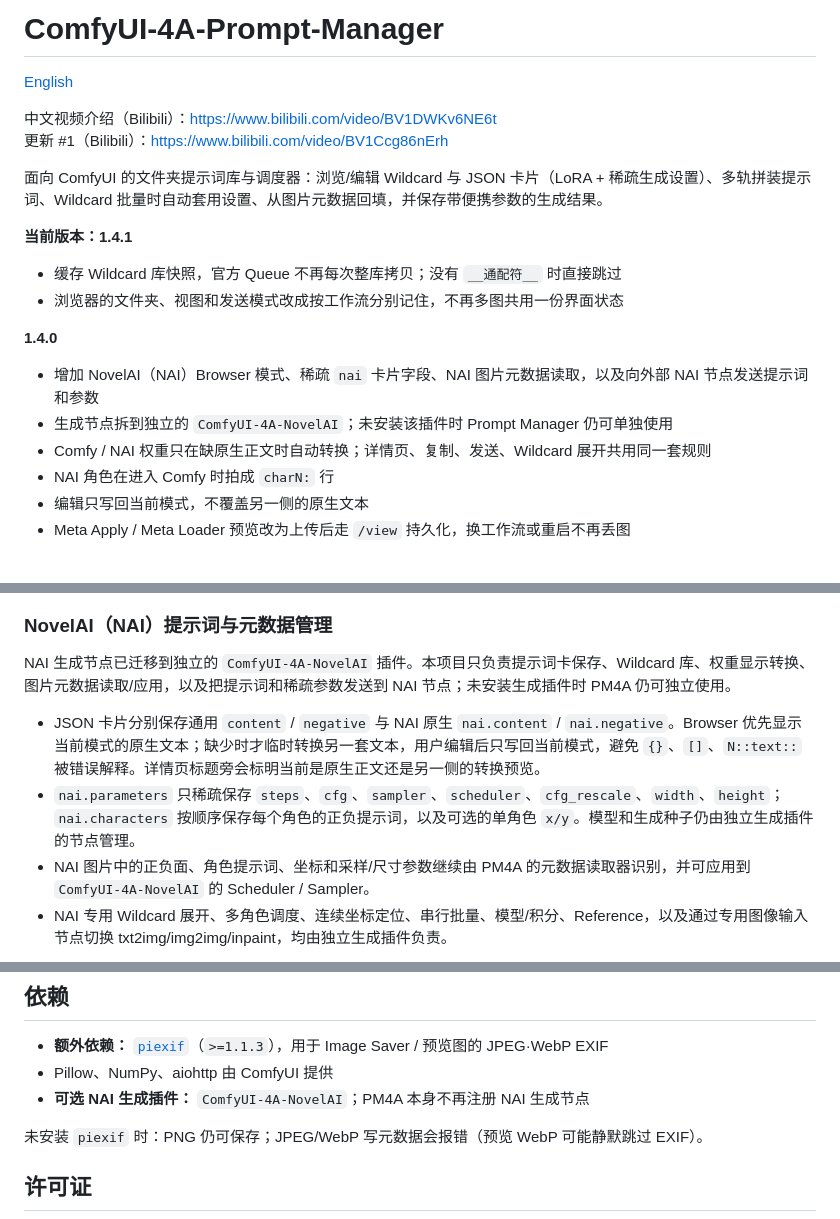
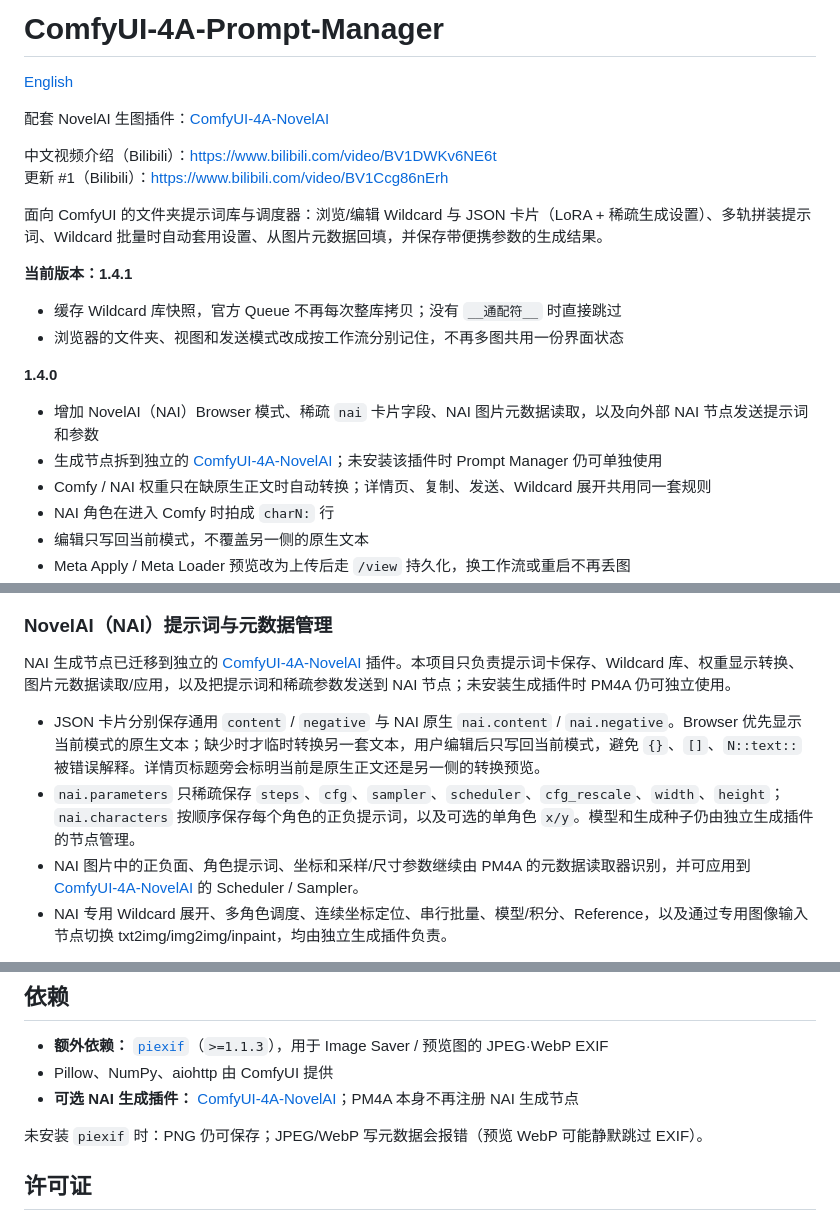
Before and after one commit to tsukino4a/ComfyUI-4A-Prompt-Manager, a Markdown page: README.zh-CN.md, 3 parts joined by grey strips. Rendered like a GitHub page.

Commit message:
Link the companion NovelAI repository in both READMEs.

```diff
--- a/README.zh-CN.md
+++ b/README.zh-CN.md
@@ -1,6 +1,8 @@
 # ComfyUI-4A-Prompt-Manager
 
 [English](README.md)
+
+配套 NovelAI 生图插件：[ComfyUI-4A-NovelAI](https://github.com/tsukino4a/ComfyUI-4A-NovelAI)
 
 中文视频介绍（Bilibili）：https://www.bilibili.com/video/BV1DWKv6NE6t
 更新 #1（Bilibili）：https://www.bilibili.com/video/BV1Ccg86nErh
@@ -15,7 +17,7 @@
 **1.4.0**
 
 - 增加 NovelAI（NAI）Browser 模式、稀疏 `nai` 卡片字段、NAI 图片元数据读取，以及向外部 NAI 节点发送提示词和参数
-- 生成节点拆到独立的 `ComfyUI-4A-NovelAI`；未安装该插件时 Prompt Manager 仍可单独使用
+- 生成节点拆到独立的 [ComfyUI-4A-NovelAI](https://github.com/tsukino4a/ComfyUI-4A-NovelAI)；未安装该插件时 Prompt Manager 仍可单独使用
 - Comfy / NAI 权重只在缺原生正文时自动转换；详情页、复制、发送、Wildcard 展开共用同一套规则
 - NAI 角色在进入 Comfy 时拍成 `charN:` 行
 - 编辑只写回当前模式，不覆盖另一侧的原生文本
@@ -49,11 +51,11 @@ JSON 卡片可稀疏绑定 LoRA、模型、推理参数（含 seed/宽高）、
 
 ### NovelAI（NAI）提示词与元数据管理
 
-NAI 生成节点已迁移到独立的 `ComfyUI-4A-NovelAI` 插件。本项目只负责提示词卡保存、Wildcard 库、权重显示转换、图片元数据读取/应用，以及把提示词和稀疏参数发送到 NAI 节点；未安装生成插件时 PM4A 仍可独立使用。
+NAI 生成节点已迁移到独立的 [ComfyUI-4A-NovelAI](https://github.com/tsukino4a/ComfyUI-4A-NovelAI) 插件。本项目只负责提示词卡保存、Wildcard 库、权重显示转换、图片元数据读取/应用，以及把提示词和稀疏参数发送到 NAI 节点；未安装生成插件时 PM4A 仍可独立使用。
 
 - JSON 卡片分别保存通用 `content` / `negative` 与 NAI 原生 `nai.content` / `nai.negative`。Browser 优先显示当前模式的原生文本；缺少时才临时转换另一套文本，用户编辑后只写回当前模式，避免 `{}`、`[]`、`N::text::` 被错误解释。详情页标题旁会标明当前是原生正文还是另一侧的转换预览。
 - `nai.parameters` 只稀疏保存 `steps`、`cfg`、`sampler`、`scheduler`、`cfg_rescale`、`width`、`height`；`nai.characters` 按顺序保存每个角色的正负提示词，以及可选的单角色 `x/y`。模型和生成种子仍由独立生成插件的节点管理。
-- NAI 图片中的正负面、角色提示词、坐标和采样/尺寸参数继续由 PM4A 的元数据读取器识别，并可应用到 `ComfyUI-4A-NovelAI` 的 Scheduler / Sampler。
+- NAI 图片中的正负面、角色提示词、坐标和采样/尺寸参数继续由 PM4A 的元数据读取器识别，并可应用到 [ComfyUI-4A-NovelAI](https://github.com/tsukino4a/ComfyUI-4A-NovelAI) 的 Scheduler / Sampler。
 - NAI 专用 Wildcard 展开、多角色调度、连续坐标定位、串行批量、模型/积分、Reference，以及通过专用图像输入节点切换 txt2img/img2img/inpaint，均由独立生成插件负责。
 
 ![NAI 卡片与权重转换](docs/images/nai_cards.png)
@@ -125,7 +127,7 @@ python install.py
 
 - **额外依赖：** [`piexif`](https://pypi.org/project/piexif/)（`>=1.1.3`），用于 Image Saver / 预览图的 JPEG·WebP EXIF
 - Pillow、NumPy、aiohttp 由 ComfyUI 提供
-- **可选 NAI 生成插件：** `ComfyUI-4A-NovelAI`；PM4A 本身不再注册 NAI 生成节点
+- **可选 NAI 生成插件：** [ComfyUI-4A-NovelAI](https://github.com/tsukino4a/ComfyUI-4A-NovelAI)；PM4A 本身不再注册 NAI 生成节点
 
 未安装 `piexif` 时：PNG 仍可保存；JPEG/WebP 写元数据会报错（预览 WebP 可能静默跳过 EXIF）。
 
```
Also changed, not shown: README.md (+5 -3 lines).
